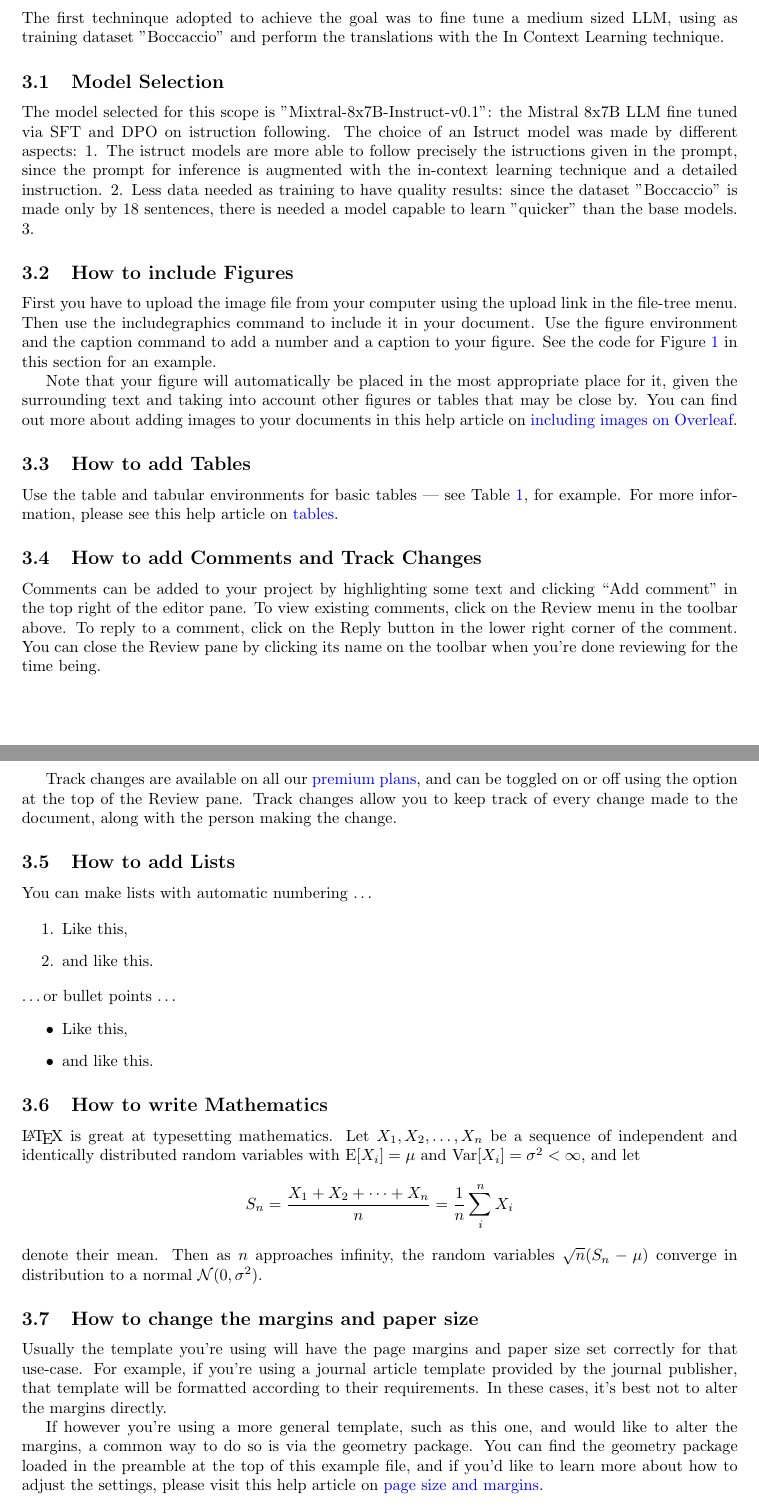
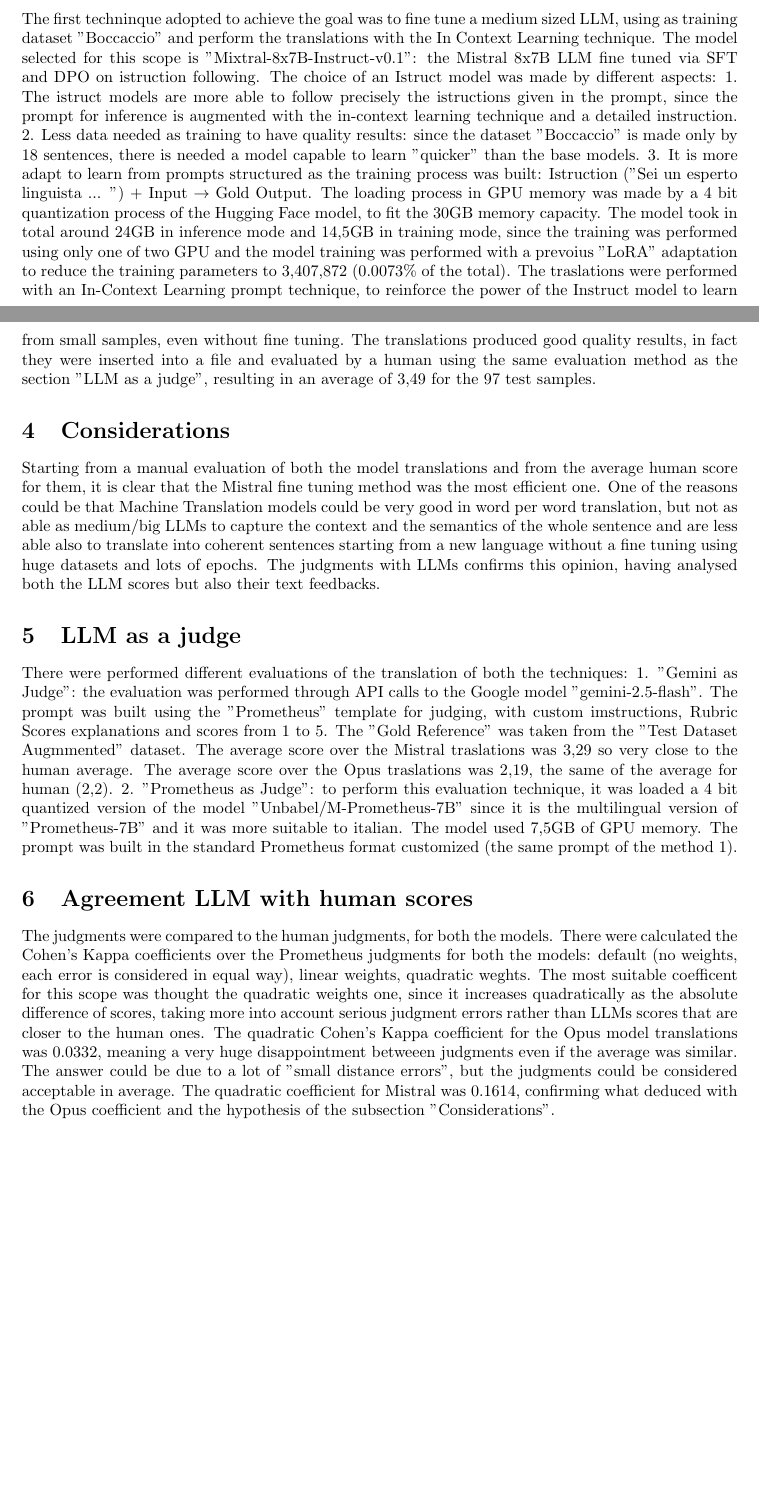
Before and after one commit to Alessio-Olivieri/MNLP-Homework2, a LaTeX document (main.tex): two parts of pages 2 and 3 of 4 before the commit and two parts of pages 1 and 2 of 2 after it, joined at a grey line, cut so that both start at the same text, the shorter picture padded with empty space. Compiled offline with pdfLaTeX.

Commit message:
Add new file: main.tex

```diff
--- a/main.tex
+++ b/main.tex
@@ -41,12 +33,8 @@ This dataset is adopted as training dataset in the section "Fine tune a Transfor
 
 \section{Fine Tuning an LLM}
 The first techninque adopted to achieve the goal was to fine tune a medium sized LLM, using as training dataset "Boccaccio" and perform the translations with the In Context Learning technique.
+The model selected for this scope is "Mixtral-8x7B-Instruct-v0.1": the Mistral 8x7B LLM fine tuned via SFT and DPO on istruction following. The choice of an Istruct model was made by different aspects: 1. The istruct models are more able to follow precisely the istructions given in the prompt, since the prompt for inference is augmented with the in-context learning technique and a detailed instruction. 2. Less data needed as training to have quality results: since the dataset "Boccaccio" is made only by 18 sentences, there is needed a model capable to learn "quicker" than the base models. 3. It is more adapt to learn from prompts structured as the training process was built: Istruction ("Sei un esperto linguista ... ") + Input $\rightarrow$ Gold Output. The loading process in GPU memory was made by a 4 bit quantization process of the Hugging Face model, to fit the 30GB memory capacity. The model took in total around 24GB in inference mode and 14,5GB in training mode, since the training was performed using only one of two GPU and the model training was performed with a prevoius "LoRA" adaptation to reduce the training parameters to 3,407,872 (0.0073\% of the total). The traslations were performed with an In-Context Learning prompt technique, to reinforce the power of the Instruct model to learn from small samples, even without fine tuning. The translations produced good quality results, in fact they were inserted into a file and evaluated by a human using the same evaluation method as the section "LLM as a judge", resulting in an average of 3,49 for the 97 test samples.
 
-\subsection{Model Selection}
-The model selected for this scope is "Mixtral-8x7B-Instruct-v0.1": the Mistral 8x7B LLM fine tuned via SFT and DPO on istruction following. The choice of an Istruct model was made by different aspects: 1. The istruct models are more able to follow precisely the istructions given in the prompt, since the prompt for inference is augmented with the in-context learning technique and a detailed instruction. 2. Less data needed as training to have quality results: since the dataset "Boccaccio" is made only by 18 sentences, there is needed a model capable to learn "quicker" than the base models. 3.
+\section{Considerations}
+Starting from a manual evaluation of both the model translations and from the average human score for them, it is clear that the Mistral fine tuning method was the most efficient one. One of the reasons could be that Machine Translation models could be very good in word per word translation, but not as able as medium/big LLMs to capture the context and the semantics of the whole sentence and are less able also to translate into coherent sentences starting from a new language without a fine tuning using huge datasets and lots of epochs. The judgments with LLMs confirms this opinion, having analysed both the LLM scores but also their text feedbacks.
 
-\subsection{How to include Figures}
-
-First you have to upload the image file from your computer using the upload link in the file-tree menu. Then use the includegraphics command to include it in your document. Use the figure environment and the caption command to add a number and a caption to your figure. See the code for Figure \ref{fig:frog} in this section for an example.
-
-Note that your figure will automatically be placed in the most appropriate place for it, given the surrounding text and taking into account other figures or tables that may be close by. You can find out more about adding images to your documents in this help article on \href{https://www.overleaf.com/learn/how-to/Including_images_on_Overleaf}{including images on Overleaf}.
@@ -58,5 +40,0 @@ Note that your figure will automatically be placed in the most appropriate place
-\end{figure}
-
-\subsection{How to add Tables}
-
-Use the table and tabular environments for basic tables --- see Table~\ref{tab:widgets}, for example. For more information, please see this help article on \href{https://www.overleaf.com/learn/latex/tables}{tables}.
@@ -72,35 +41,6 @@ Gadgets & 13
-\end{table}
-
-\subsection{How to add Comments and Track Changes}
-
-Comments can be added to your project by highlighting some text and clicking ``Add comment'' in the top right of the editor pane. To view existing comments, click on the Review menu in the toolbar above. To reply to a comment, click on the Reply button in the lower right corner of the comment. You can close the Review pane by clicking its name on the toolbar when you're done reviewing for the time being.
-
-Track changes are available on all our \href{https://www.overleaf.com/user/subscription/plans}{premium plans}, and can be toggled on or off using the option at the top of the Review pane. Track changes allow you to keep track of every change made to the document, along with the person making the change.
-
-\subsection{How to add Lists}
-
-You can make lists with automatic numbering \dots
-
-\begin{enumerate}
-\item Like this,
-\item and like this.
-\end{enumerate}
-\dots or bullet points \dots
-\begin{itemize}
-\item Like this,
-\item and like this.
-\end{itemize}
-
-\subsection{How to write Mathematics}
-
-\LaTeX{} is great at typesetting mathematics. Let $X_1, X_2, \ldots, X_n$ be a sequence of independent and identically distributed random variables with $\text{E}[X_i] = \mu$ and $\text{Var}[X_i] = \sigma^2 < \infty$, and let
-\[S_n = \frac{X_1 + X_2 + \cdots + X_n}{n}
-      = \frac{1}{n}\sum_{i}^{n} X_i\]
-denote their mean. Then as $n$ approaches infinity, the random variables $\sqrt{n}(S_n - \mu)$ converge in distribution to a normal $\mathcal{N}(0, \sigma^2)$.
+\section{LLM as a judge}
+There were performed different evaluations of the translation of both the techniques: 1. "Gemini as Judge": the evaluation was performed through API calls to the Google model "gemini-2.5-flash". The prompt was built using the "Prometheus" template for judging, with custom imstructions, Rubric Scores explanations and scores from 1 to 5. The "Gold Reference" was taken from the "Test Dataset Augmmented" dataset. The average score over the Mistral traslations was 3,29 so very close to the human average. The average score over the Opus traslations was 2,19, the same of the average for human (2,2). 2. "Prometheus as Judge": to perform this evaluation technique, it was loaded a 4 bit quantized version of the model "Unbabel/M-Prometheus-7B" since it is the multilingual version of "Prometheus‑7B" and it was more suitable to italian. The model used 7,5GB of GPU memory. The prompt was built in the standard Prometheus format customized (the same prompt of the method 1).
 
 
-\subsection{How to change the margins and paper size}
-
-Usually the template you're using will have the page margins and paper size set correctly for that use-case. For example, if you're using a journal article template provided by the journal publisher, that template will be formatted according to their requirements. In these cases, it's best not to alter the margins directly.
-
-If however you're using a more general template, such as this one, and would like to alter the margins, a common way to do so is via the geometry package. You can find the geometry package loaded in the preamble at the top of this example file, and if you'd like to learn more about how to adjust the settings, please visit this help article on \href{https://www.overleaf.com/learn/latex/page_size_and_margins}{page size and margins}.
+\section{Agreement LLM with human scores}
+The judgments were compared to the human judgments, for both the models. There were calculated the Cohen's Kappa coefficients over the Prometheus judgments for both the models: default (no weights, each error is considered in equal way), linear weights, quadratic weghts. The most suitable coefficent for this scope was thought the quadratic weights one, since it increases quadratically as the absolute difference of scores, taking more into account serious judgment errors rather than LLMs scores that are closer to the human ones. The quadratic Cohen's Kappa coefficient for the Opus model translations was 0.0332, meaning a very huge disappointment betweeen judgments even if the average was similar. The answer could be due to a lot of "small distance errors", but the judgments could be considered acceptable in average. The quadratic coefficient for Mistral was 0.1614, confirming what deduced with the Opus coefficient and the hypothesis of the subsection "Considerations".
```
Also changed, not shown: main.tex (56 more changed lines).
